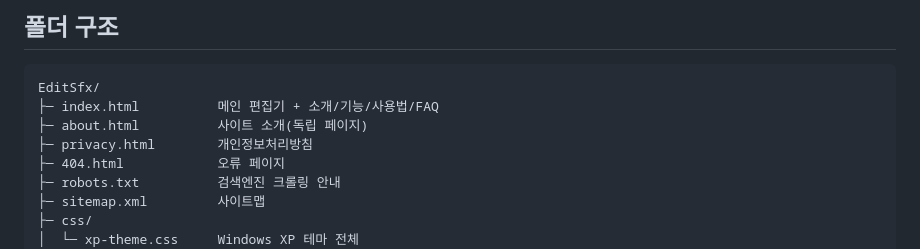
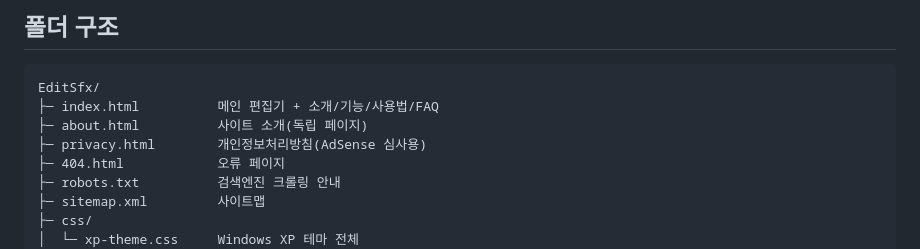
Before and after one commit to louie0523/EditSfx, a Markdown page: README.md, the part around one of its changes. Rendered like a GitHub page.

```diff
--- a/README.md
+++ b/README.md
@@ -22,7 +22,7 @@
 EditSfx/
 ├─ index.html          메인 편집기 + 소개/기능/사용법/FAQ
 ├─ about.html          사이트 소개(독립 페이지)
-├─ privacy.html        개인정보처리방침
+├─ privacy.html        개인정보처리방침(AdSense 심사용)
 ├─ 404.html            오류 페이지
 ├─ robots.txt          검색엔진 크롤링 안내
 ├─ sitemap.xml         사이트맵
```
Also changed, not shown: other parts of README.md (+5 -5 lines).
